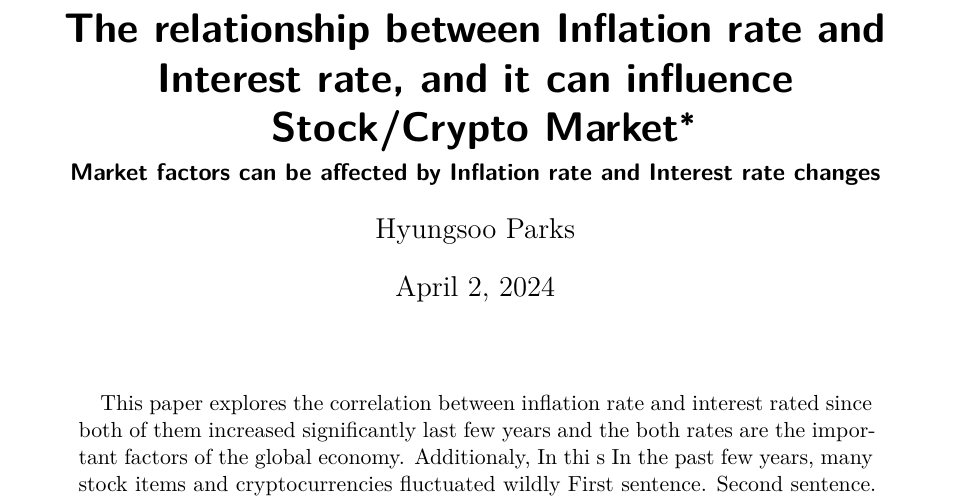
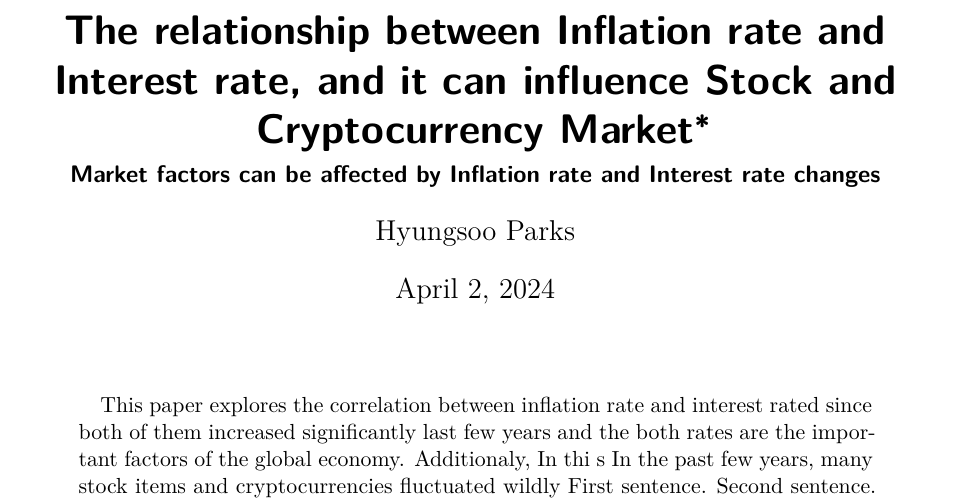
Before and after one commit to kakaomonk/inflation_interest_rate_and_market_trends, a Quarto document (paper/paper.qmd): part of page 1 of 6, cut so that both start at the same text. Rendered offline with R 4.5, knitr and Pandoc in place of Quarto, then LaTeX, with nearby package versions; some code elsewhere in the file could not run offline.

Commit message:
Updated Title

```diff
--- a/paper/paper.qmd
+++ b/paper/paper.qmd
@@ -1,5 +1,5 @@
 ---
-title: "The relationship between Inflation rate and Interest rate, and it can influence Stock/Crypto Market"
+title: "The relationship between Inflation rate and Interest rate, and it can influence Stock and Cryptocurrency Market"
 subtitle: "Market factors can be affected by Inflation rate and Interest rate changes"
 author:
   - Hyungsoo Parks
```
Also changed, not shown: paper/paper.pdf.
